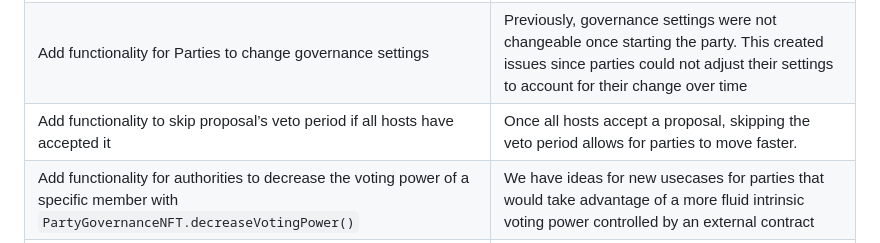
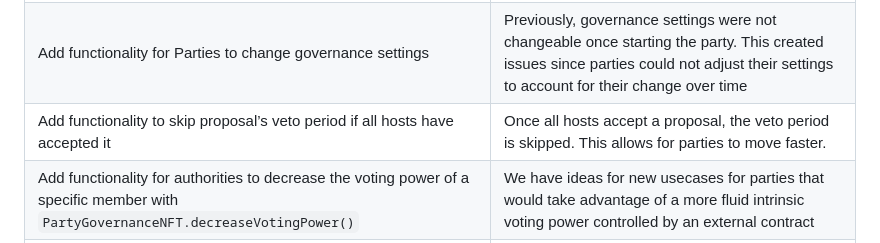
Before and after one commit to code-423n4/2023-10-party, a Markdown page: README.md, the part around the change. GitHub-like rendering.

```diff
--- a/README.md
+++ b/README.md
@@ -38,7 +38,7 @@ Before continuing, it is highly recommended that you read the following pages fr
 | ------------------------------------------------------ | -------------------------------------------------------------------------------------------------- |
 | Add functionality for Parties to sign messages via ERC1271 | Parties want to use web-apps that require singing a message from the address to access them. Additionally, this change allows passing proposals to sign signatures used in on-chain actions.  |
 | Add functionality for Parties to change governance settings | Previously, governance settings were not changeable once starting the party. This created issues since parties could not adjust their settings to account for their change over time |
-| Add functionality to skip proposal’s veto period if all hosts have accepted it | Once all hosts accept a proposal, skipping the veto period allows for parties to move faster. |
+| Add functionality to skip proposal’s veto period if all hosts have accepted it | Once all hosts accept a proposal, the veto period is skipped. This allows for parties to move faster. |
 | Add functionality for authorities to decrease the voting power of a specific member with `PartyGovernanceNFT.decreaseVotingPower()` | We have ideas for new usecases for parties that would take advantage of a more fluid intrinsic voting power controlled by an external contract |
 | Add functionality for authorities to decrease the total voting power of a Party with `PartyGovernanceNFT.decreaseTotalVotingPower()` | Given that authorities now have the ability to burn party cards even after finalization, the total voting power must by adjustable downwards by authorities. |
 | Update contract to ERC-1167 proxies from previous custom proxy implementation | Using the `ERC-1167 proxies` allows for better integration with services such as auto-verification on etherscan |
```
